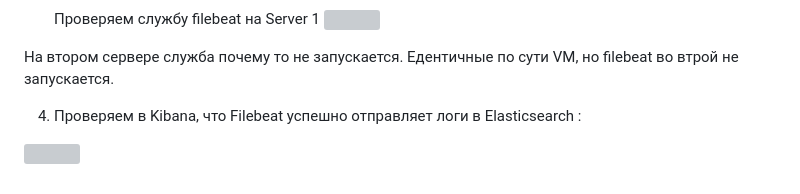
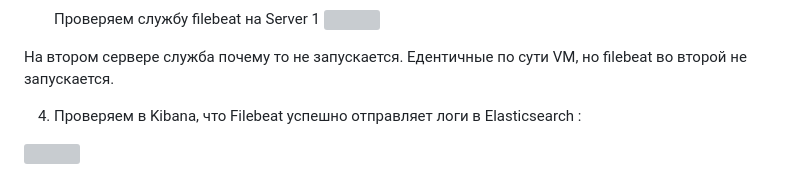
Before and after one commit to maxgn87/netology_diplom_linux, a Markdown page: README.md, the part around the change. Drawn GitHub-style; grey boxes are pictures that could not be loaded.

```diff
--- a/README.md
+++ b/README.md
@@ -171,7 +171,7 @@ Cоздайте ВМ, разверните на ней Elasticsearch. Устан
    Проверяем службу filebeat на Server 1
    ![](https://github.com/maxgn87/netology_diplom_linux/blob/main/img/filebeat%20status%20server1.jpg)
 
-На втором сервере служба почему то не запускается. Едентичные по сути VM, но filebeat во втрой не запускается.
+На втором сервере служба почему то не запускается. Едентичные по сути VM, но filebeat во второй не запускается.
 
 4. Проверяем в Kibana, что Filebeat успешно отправляет логи в Elasticsearch :
 
```
